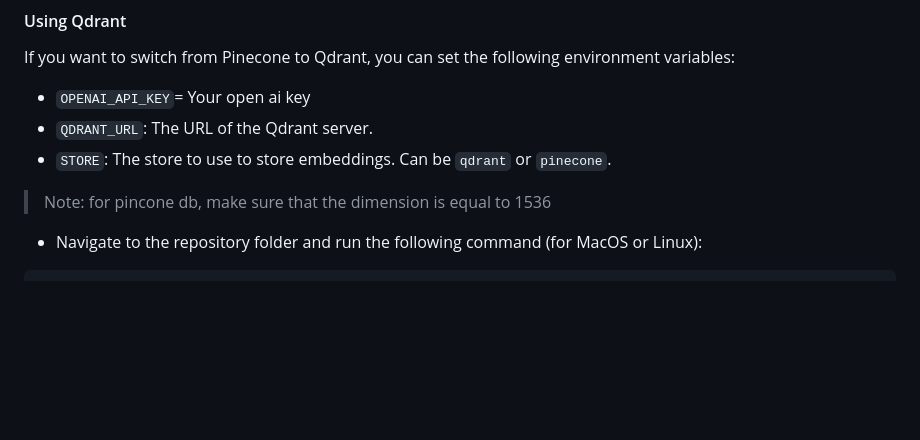
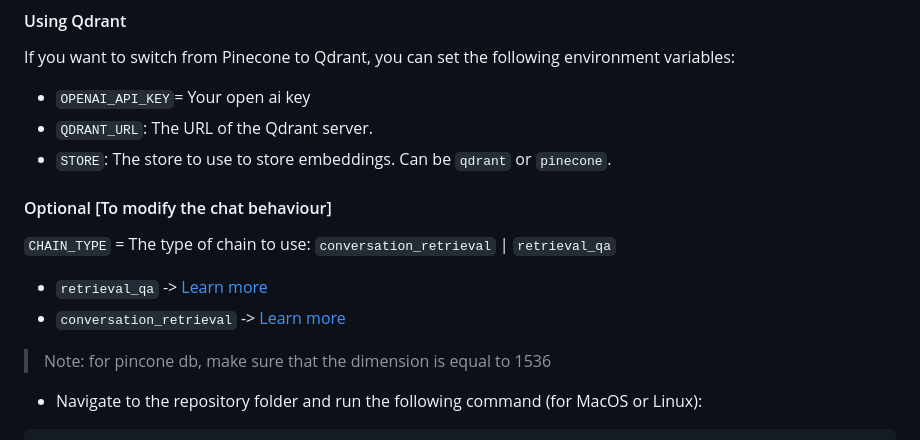
Before and after one commit to peternish/OpenChat, a Markdown page: README.md, the part around the change. Drawn GitHub-style; blank space fills up the shorter version.

Commit message:
Adding readme on how to modify the chat behaviour

```diff
--- a/README.md
+++ b/README.md
@@ -108,6 +108,14 @@ If you want to switch from Pinecone to Qdrant, you can set the following environ
 - `STORE`: The store to use to store embeddings. Can be `qdrant` or `pinecone`.
 
 
+#### Optional [To modify the chat behaviour]
+
+`CHAIN_TYPE` = The type of chain to use: `conversation_retrieval` | `retrieval_qa`
+
+- `retrieval_qa` -> [Learn more](https://python.langchain.com/docs/use_cases/question_answering/how_to/vector_db_qa)
+- `conversation_retrieval` -> [Learn more](https://python.langchain.com/docs/use_cases/question_answering/how_to/chat_vector_db)
+
+
 > Note: for pincone db, make sure that the dimension is equal to 1536
 
 - Navigate to the repository folder and run the following command (for MacOS or Linux):
```
